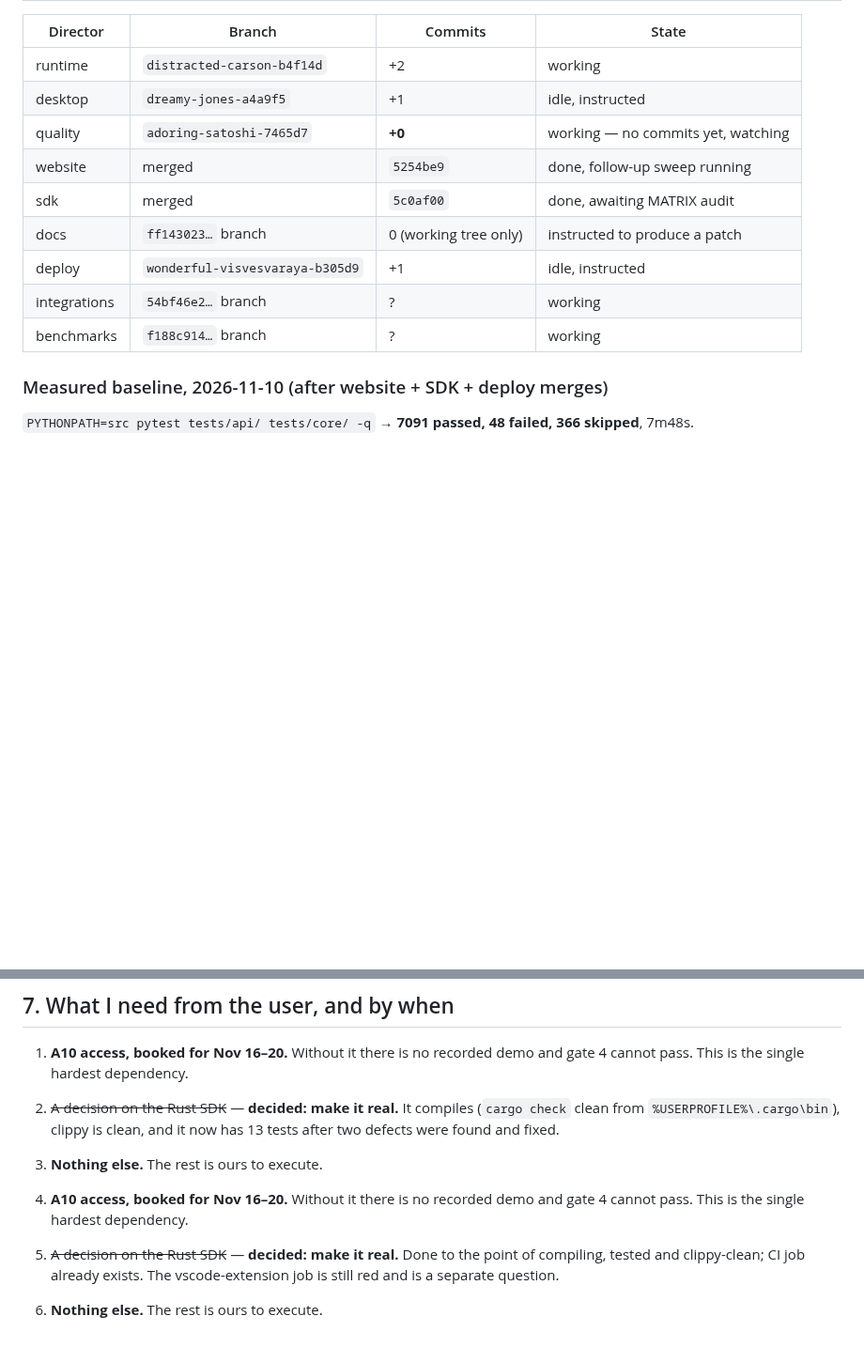
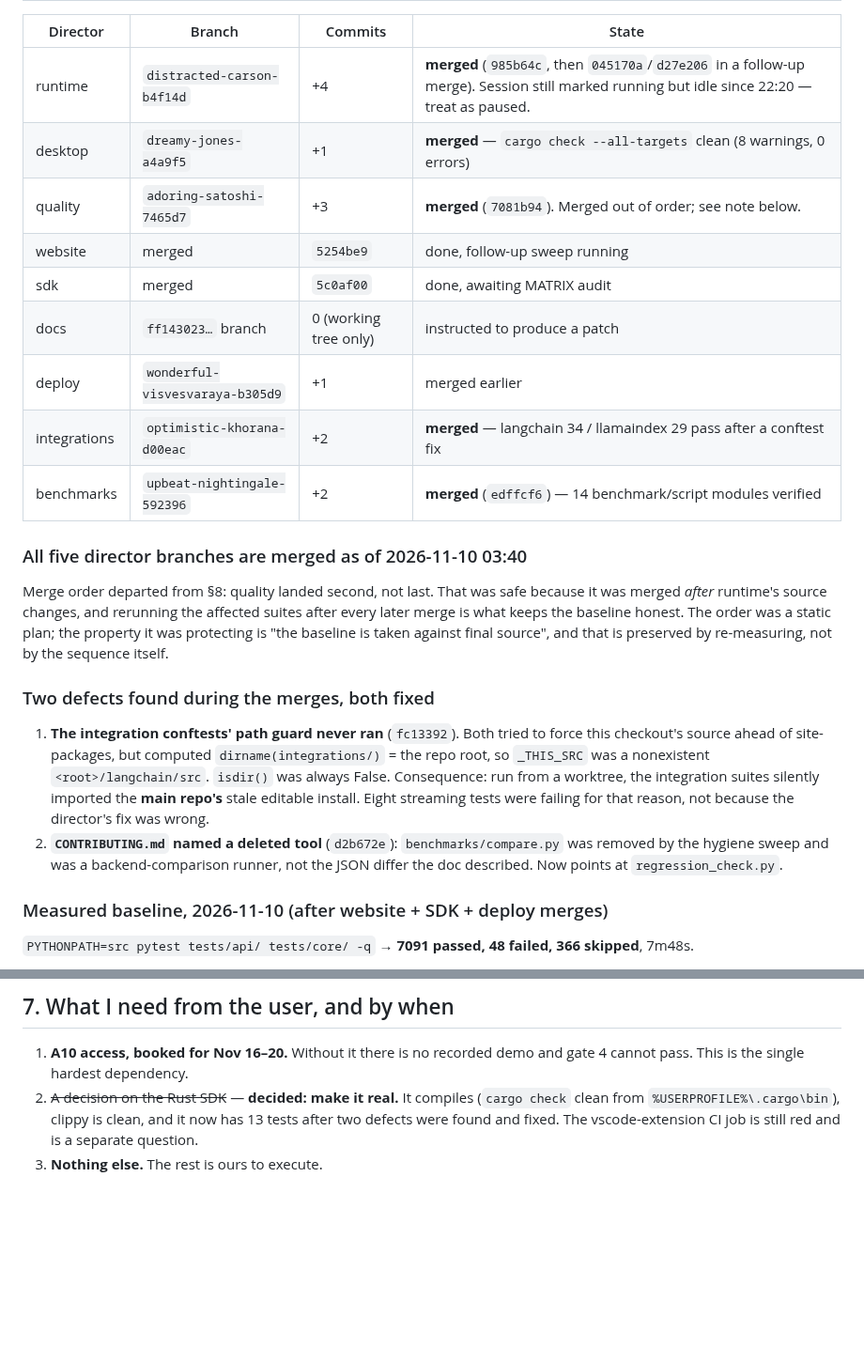
Before and after one commit to dev25bansal-ops/distributed-llm, a Markdown page: docs/LAUNCH-PLAN-2026-11-30.md, 2 parts joined by grey strips. Shown at 94% size. Rendered like a GitHub page; blank space fills up the shorter version.

Commit message:
docs(plan): record the five director merges, the two defects found, and the reordered rationale
Status board now reflects that every director branch is merged. Records the
departure from the static merge order and why it was safe (quality landed
after runtime's source changes, and the baseline is kept honest by
re-measuring after each merge rather than by sequence). Notes the two defects
the merges surfaced: the integration conftest path guard that never ran, and
the CONTRIBUTING reference to a deleted benchmark tool. Also drops a
duplicated §7 block.

```diff
--- a/docs/LAUNCH-PLAN-2026-11-30.md
+++ b/docs/LAUNCH-PLAN-2026-11-30.md
@@ -143,15 +143,37 @@ Directors commit to their own branches; **only this session merges**, and in thi
 
 | Director | Branch | Commits | State |
 |---|---|---|---|
-| runtime | `distracted-carson-b4f14d` | +2 | working |
-| desktop | `dreamy-jones-a4a9f5` | +1 | idle, instructed |
-| quality | `adoring-satoshi-7465d7` | **+0** | working — no commits yet, watching |
+| runtime | `distracted-carson-b4f14d` | +4 | **merged** (`985b64c`, then `045170a`/`d27e206` in a follow-up merge). Session still marked running but idle since 22:20 — treat as paused. |
+| desktop | `dreamy-jones-a4a9f5` | +1 | **merged** — `cargo check --all-targets` clean (8 warnings, 0 errors) |
+| quality | `adoring-satoshi-7465d7` | +3 | **merged** (`7081b94`). Merged out of order; see note below. |
 | website | merged | `5254be9` | done, follow-up sweep running |
 | sdk | merged | `5c0af00` | done, awaiting MATRIX audit |
 | docs | `ff143023…` branch | 0 (working tree only) | instructed to produce a patch |
-| deploy | `wonderful-visvesvaraya-b305d9` | +1 | idle, instructed |
-| integrations | `54bf46e2…` branch | ? | working |
-| benchmarks | `f188c914…` branch | ? | working |
+| deploy | `wonderful-visvesvaraya-b305d9` | +1 | merged earlier |
+| integrations | `optimistic-khorana-d00eac` | +2 | **merged** — langchain 34 / llamaindex 29 pass after a conftest fix |
+| benchmarks | `upbeat-nightingale-592396` | +2 | **merged** (`edffcf6`) — 14 benchmark/script modules verified |
+
+### All five director branches are merged as of 2026-11-10 03:40
+
+Merge order departed from §8: quality landed second, not last. That was safe
+because it was merged *after* runtime's source changes, and rerunning the
+affected suites after every later merge is what keeps the baseline honest. The
+order was a static plan; the property it was protecting is "the baseline is
+taken against final source", and that is preserved by re-measuring, not by the
+sequence itself.
+
+### Two defects found during the merges, both fixed
+
+1. **The integration conftests' path guard never ran** (`fc13392`). Both
+   tried to force this checkout's source ahead of site-packages, but computed
+   `dirname(integrations/)` = the repo root, so `_THIS_SRC` was a nonexistent
+   `<root>/langchain/src`. `isdir()` was always False. Consequence: run from a
+   worktree, the integration suites silently imported the **main repo's** stale
+   editable install. Eight streaming tests were failing for that reason, not
+   because the director's fix was wrong.
+2. **`CONTRIBUTING.md` named a deleted tool** (`d2b672e`): `benchmarks/compare.py`
+   was removed by the hygiene sweep and was a backend-comparison runner, not the
+   JSON differ the doc described. Now points at `regression_check.py`.
 
 ### Measured baseline, 2026-11-10 (after website + SDK + deploy merges)
 
@@ -185,9 +207,5 @@ Three defects, each verified before and after:
 ## 7. What I need from the user, and by when
 
 1. **A10 access, booked for Nov 16–20.** Without it there is no recorded demo and gate 4 cannot pass. This is the single hardest dependency.
-2. ~~A decision on the Rust SDK~~ — **decided: make it real.** It compiles (`cargo check` clean from `%USERPROFILE%\.cargo\bin`), clippy is clean, and it now has 13 tests after two defects were found and fixed.
+2. ~~A decision on the Rust SDK~~ — **decided: make it real.** It compiles (`cargo check` clean from `%USERPROFILE%\.cargo\bin`), clippy is clean, and it now has 13 tests after two defects were found and fixed. The vscode-extension CI job is still red and is a separate question.
 3. **Nothing else.** The rest is ours to execute.
-
-1. **A10 access, booked for Nov 16–20.** Without it there is no recorded demo and gate 4 cannot pass. This is the single hardest dependency.
-2. ~~A decision on the Rust SDK~~ — **decided: make it real.** Done to the point of compiling, tested and clippy-clean; CI job already exists. The vscode-extension job is still red and is a separate question.
-3. **Nothing else.** The rest is ours to execute.
```
Also changed, not shown: other parts of docs/LAUNCH-PLAN-2026-11-30.md (+1 -1 lines).
